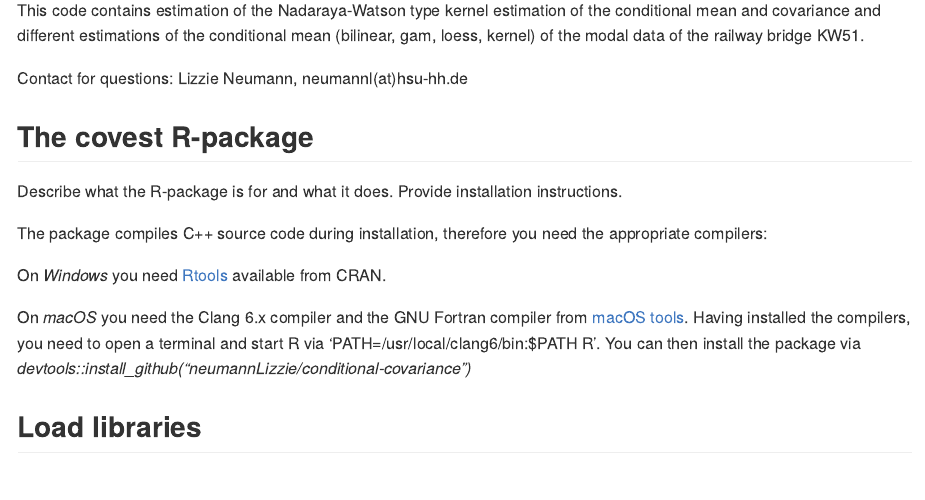
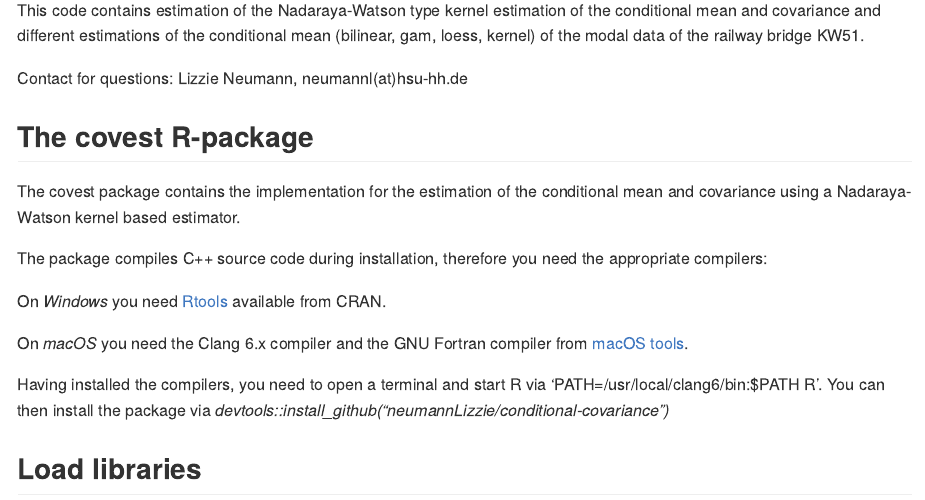
Before and after one commit to neumannLizzie/conditional-covariance, an R Markdown document (README.rmd): the page in a window 1100 px wide, from 330 px down. Rendered offline with R 4.5, knitr and Pandoc, with nearby package versions; some code elsewhere in the file could not run offline; long lines of code are wrapped.

Commit message:
minor change

```diff
--- a/README.rmd
+++ b/README.rmd
@@ -34,13 +34,17 @@ Contact for questions: Lizzie Neumann, neumannl(at)hsu-hh.de
 
 ## The covest R-package
 
-Describe what the R-package is for and what it does. Provide installation instructions.
+<!--Describe what the R-package is for and what it does. Provide installation instructions. -->
+
+The covest package contains the implementation for the estimation of the conditional
+mean and covariance using a Nadaraya-Watson kernel based estimator.
 
 The package compiles C++ source code during installation, therefore you need the appropriate compilers:
 
 On _Windows_ you need [Rtools](https://cran.r-project.org/bin/windows/Rtools/) available from CRAN.
 
 On _macOS_ you need the Clang 6.x compiler and the GNU Fortran compiler from [macOS tools](https://cran.r-project.org/bin/macosx/tools/).
+
 Having installed the compilers, you need to open a terminal and start R via 'PATH=/usr/local/clang6/bin:$PATH R'.
 You can then install the package via *devtools::install_github("neumannLizzie/conditional-covariance")*
 
```
